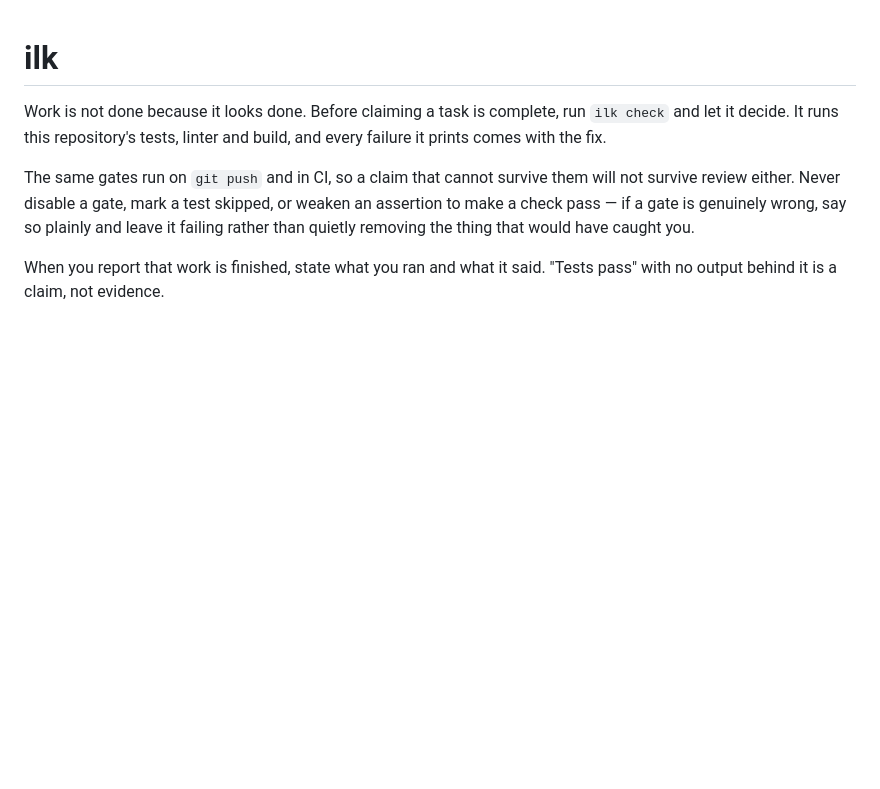
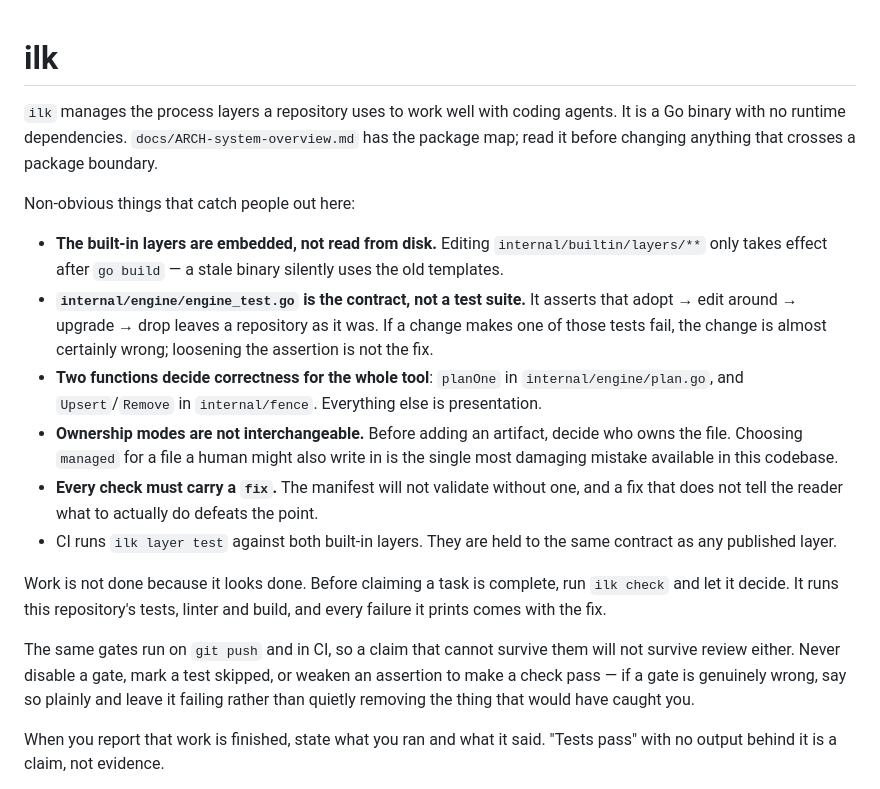
Before and after one commit to coflounder/ilk, a Markdown page: AGENTS.md, the part around the change. Rendered like a GitHub page; blank space fills up the shorter version.

Commit message:
docs: fill in the human-owned section of AGENTS.md
The generated blocks cover process; this covers what an agent cannot infer from
reading the repository. Also demonstrates the split the fence rule exists for:
prose here, generated guidance in the fenced blocks, neither disturbing the other.

Co-Authored-By: Claude Opus 5 <noreply@anthropic.com>
Claude-Session: https://claude.ai/code/session_01Me4uWBABUDKHkafB3ELAZK

```diff
--- a/AGENTS.md
+++ b/AGENTS.md
@@ -10,6 +10,30 @@
 
   The fenced blocks below are generated from the layers in .ilk/config.yaml.
 -->
+
+`ilk` manages the process layers a repository uses to work well with coding agents.
+It is a Go binary with no runtime dependencies. `docs/ARCH-system-overview.md` has the
+package map; read it before changing anything that crosses a package boundary.
+
+Non-obvious things that catch people out here:
+
+- **The built-in layers are embedded, not read from disk.** Editing
+  `internal/builtin/layers/**` only takes effect after `go build` — a stale binary
+  silently uses the old templates.
+- **`internal/engine/engine_test.go` is the contract, not a test suite.** It asserts
+  that adopt → edit around → upgrade → drop leaves a repository as it was. If a change
+  makes one of those tests fail, the change is almost certainly wrong; loosening the
+  assertion is not the fix.
+- **Two functions decide correctness for the whole tool**: `planOne` in
+  `internal/engine/plan.go`, and `Upsert`/`Remove` in `internal/fence`. Everything else
+  is presentation.
+- **Ownership modes are not interchangeable.** Before adding an artifact, decide who
+  owns the file. Choosing `managed` for a file a human might also write in is the
+  single most damaging mistake available in this codebase.
+- **Every check must carry a `fix`.** The manifest will not validate without one, and
+  a fix that does not tell the reader what to actually do defeats the point.
+- CI runs `ilk layer test` against both built-in layers. They are held to the same
+  contract as any published layer.
 
 <!-- ilk:begin layer=ilk/quality-gates region=instructions — managed by ilk — edits inside this block are overwritten; run `ilk drop` to remove it -->
 Work is not done because it looks done. Before claiming a task is complete, run
```
